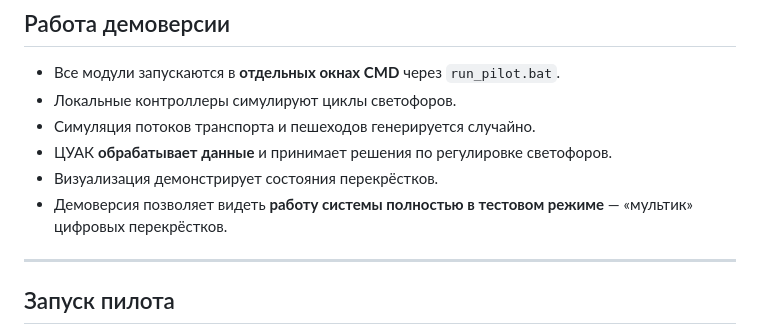
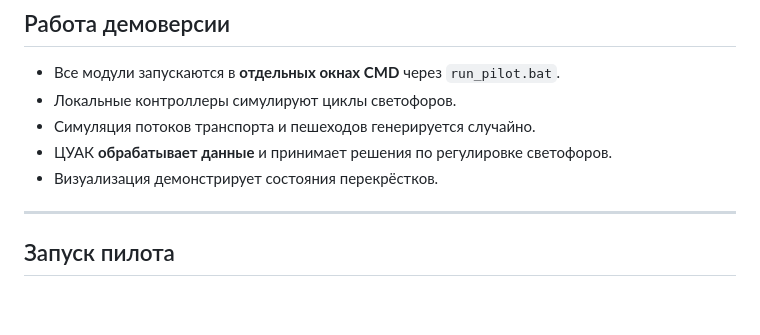
Before and after one commit to Behruz-commits/rakhsh-dushanbe, a Markdown page: README.md, the part around the change. GitHub-like rendering; blank space fills up the shorter version.

```diff
--- a/README.md
+++ b/README.md
@@ -39,8 +39,6 @@
 - Симуляция потоков транспорта и пешеходов генерируется случайно.
 - ЦУАК **обрабатывает данные** и принимает решения по регулировке светофоров.
 - Визуализация демонстрирует состояния перекрёстков.
-- Демоверсия позволяет видеть **работу системы полностью в тестовом режиме** — «мультик» цифровых перекрёстков.
-
 
 ---
 
```
